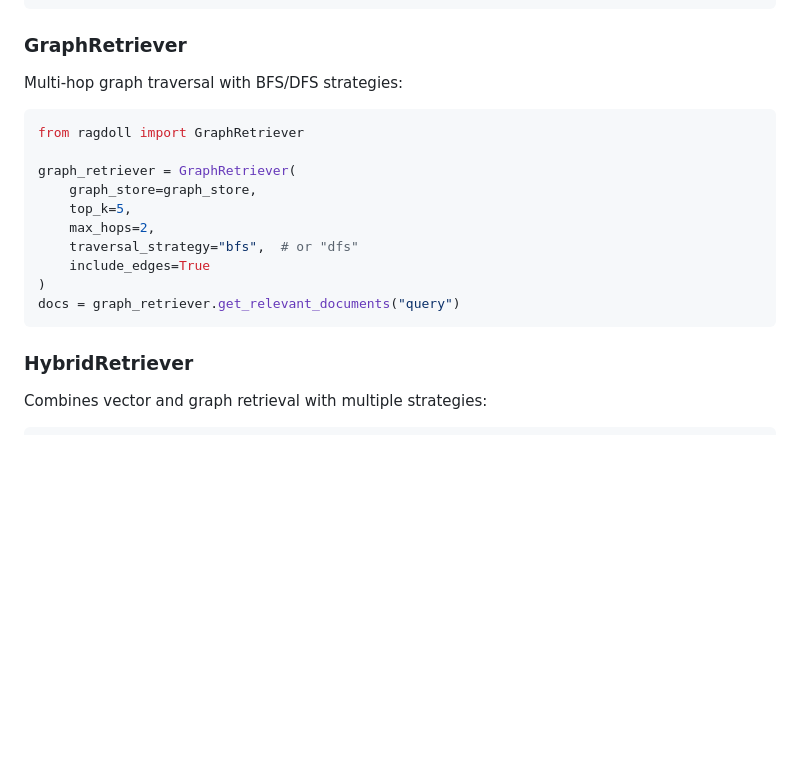
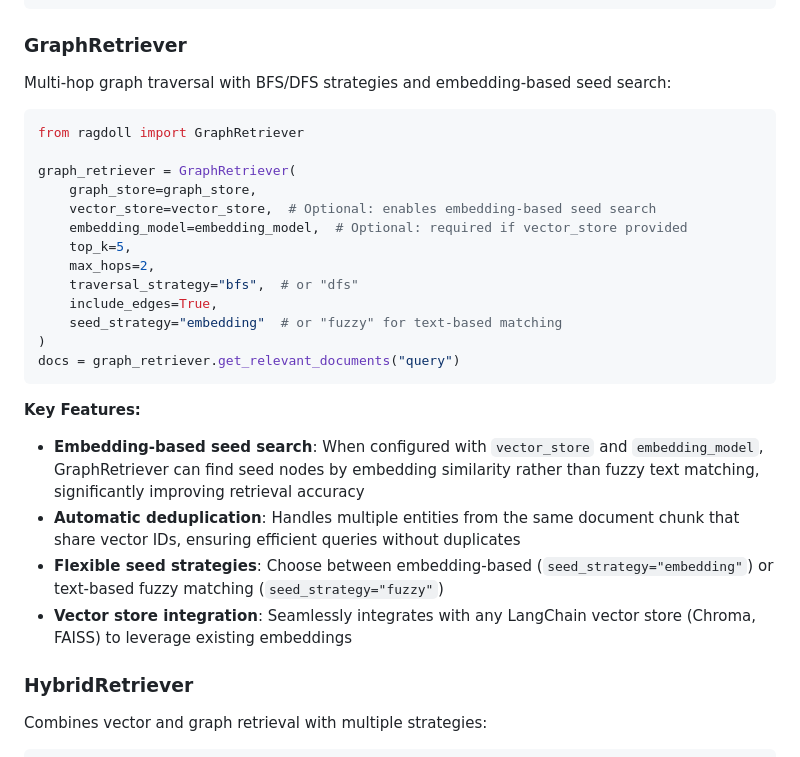
Before and after one commit to nsasto/RAGdoll, a Markdown page: README.md, the part around the change printed below. Rendered like a GitHub page; blank space fills up the shorter version.

````diff
--- a/README.md
+++ b/README.md
@@ -112,20 +112,30 @@ docs = vector_retriever.get_relevant_documents("query")
 
 ### GraphRetriever
 
-Multi-hop graph traversal with BFS/DFS strategies:
+Multi-hop graph traversal with BFS/DFS strategies and embedding-based seed search:
 
 ```python
 from ragdoll import GraphRetriever
 
 graph_retriever = GraphRetriever(
     graph_store=graph_store,
+    vector_store=vector_store,  # Optional: enables embedding-based seed search
+    embedding_model=embedding_model,  # Optional: required if vector_store provided
     top_k=5,
     max_hops=2,
     traversal_strategy="bfs",  # or "dfs"
-    include_edges=True
+    include_edges=True,
+    seed_strategy="embedding"  # or "fuzzy" for text-based matching
 )
 docs = graph_retriever.get_relevant_documents("query")
 ```
+
+**Key Features:**
+
+- **Embedding-based seed search**: When configured with `vector_store` and `embedding_model`, GraphRetriever can find seed nodes by embedding similarity rather than fuzzy text matching, significantly improving retrieval accuracy
+- **Automatic deduplication**: Handles multiple entities from the same document chunk that share vector IDs, ensuring efficient queries without duplicates
+- **Flexible seed strategies**: Choose between embedding-based (`seed_strategy="embedding"`) or text-based fuzzy matching (`seed_strategy="fuzzy"`)
+- **Vector store integration**: Seamlessly integrates with any LangChain vector store (Chroma, FAISS) to leverage existing embeddings
 
 ### HybridRetriever
 
````
Also changed, not shown: other parts of README.md (+34 -1 lines).
